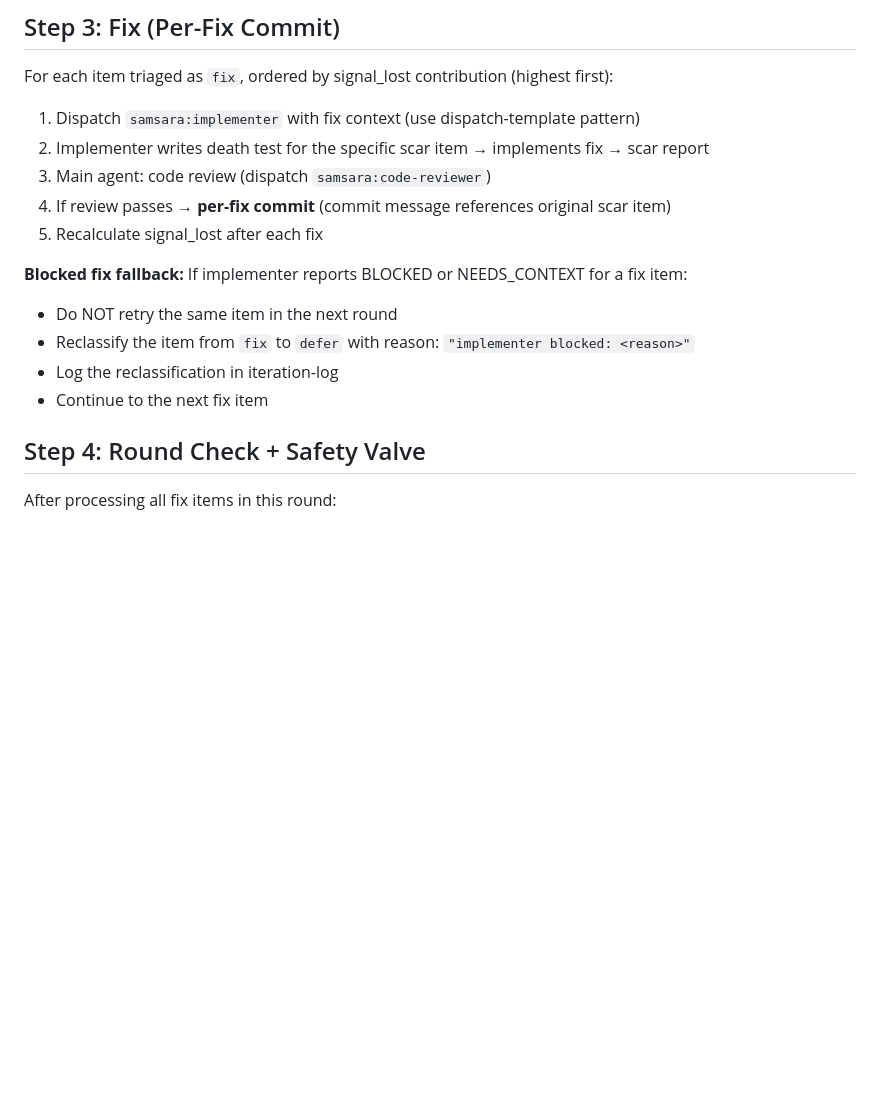
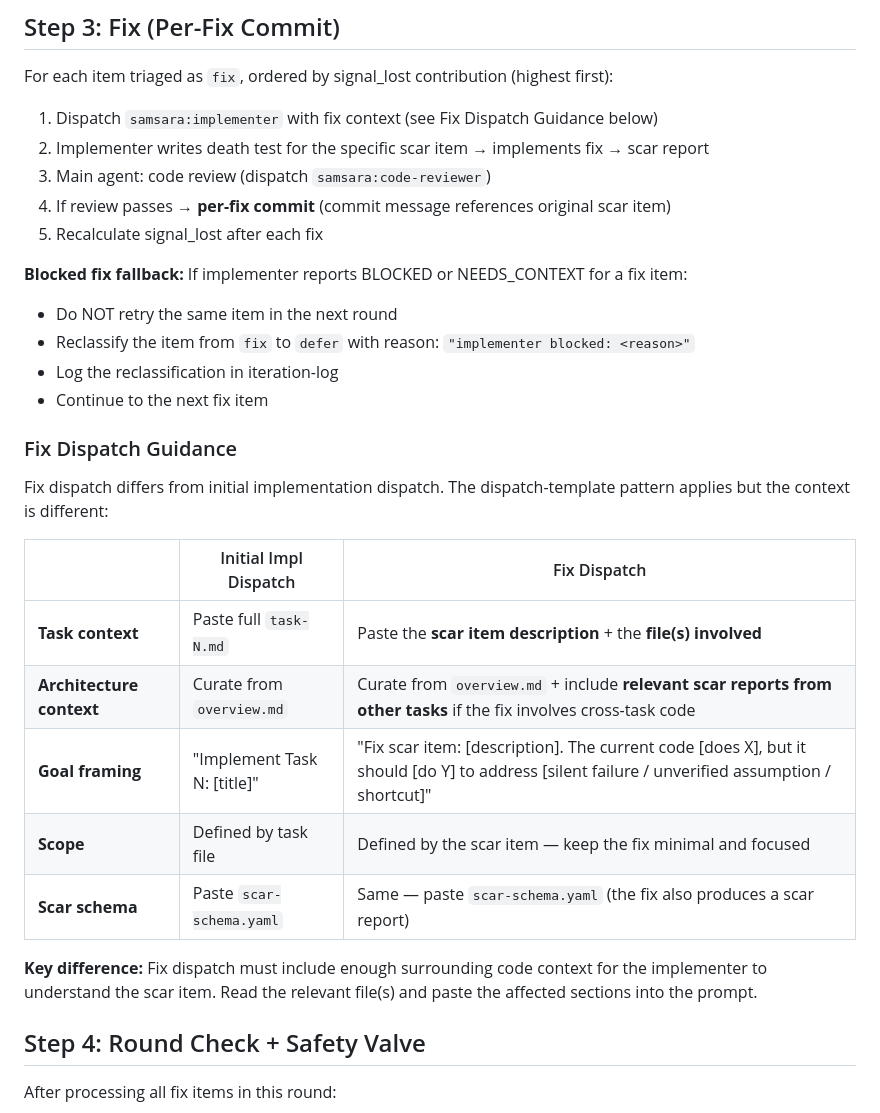
Before and after one commit to roymondliao/samsara, a Markdown page: skills/iteration/SKILL.md, the part around the change. Drawn GitHub-style; blank space fills up the shorter version.

Commit message:
fix(samsara): add fix dispatch guidance to iteration skill
Iteration fix #6: fix dispatch context differs from initial impl
dispatch — scar item description replaces task file, surrounding code
context must be included. Added comparison table and key difference
note to help main agent compose effective fix dispatch prompts.

Resolves deferred scar item from task-4 (dispatch-template suitability).

Co-Authored-By: Claude Opus 4.6 (1M context) <noreply@anthropic.com>

```diff
--- a/skills/iteration/SKILL.md
+++ b/skills/iteration/SKILL.md
@@ -95,7 +95,7 @@ User triages each item. AI can suggest classifications but user decides.
 
 For each item triaged as `fix`, ordered by signal_lost contribution (highest first):
 
-1. Dispatch `samsara:implementer` with fix context (use dispatch-template pattern)
+1. Dispatch `samsara:implementer` with fix context (see Fix Dispatch Guidance below)
 2. Implementer writes death test for the specific scar item → implements fix → scar report
 3. Main agent: code review (dispatch `samsara:code-reviewer`)
 4. If review passes → **per-fix commit** (commit message references original scar item)
@@ -106,6 +106,20 @@ For each item triaged as `fix`, ordered by signal_lost contribution (highest fir
 - Reclassify the item from `fix` to `defer` with reason: `"implementer blocked: <reason>"`
 - Log the reclassification in iteration-log
 - Continue to the next fix item
+
+### Fix Dispatch Guidance
+
+Fix dispatch differs from initial implementation dispatch. The dispatch-template pattern applies but the context is different:
+
+| | Initial Impl Dispatch | Fix Dispatch |
+|---|---|---|
+| **Task context** | Paste full `task-N.md` | Paste the **scar item description** + the **file(s) involved** |
+| **Architecture context** | Curate from `overview.md` | Curate from `overview.md` + include **relevant scar reports from other tasks** if the fix involves cross-task code |
+| **Goal framing** | "Implement Task N: [title]" | "Fix scar item: [description]. The current code [does X], but it should [do Y] to address [silent failure / unverified assumption / shortcut]" |
+| **Scope** | Defined by task file | Defined by the scar item — keep the fix minimal and focused |
+| **Scar schema** | Paste `scar-schema.yaml` | Same — paste `scar-schema.yaml` (the fix also produces a scar report) |
+
+**Key difference:** Fix dispatch must include enough surrounding code context for the implementer to understand the scar item. Read the relevant file(s) and paste the affected sections into the prompt.
 
 ## Step 4: Round Check + Safety Valve
 
```
